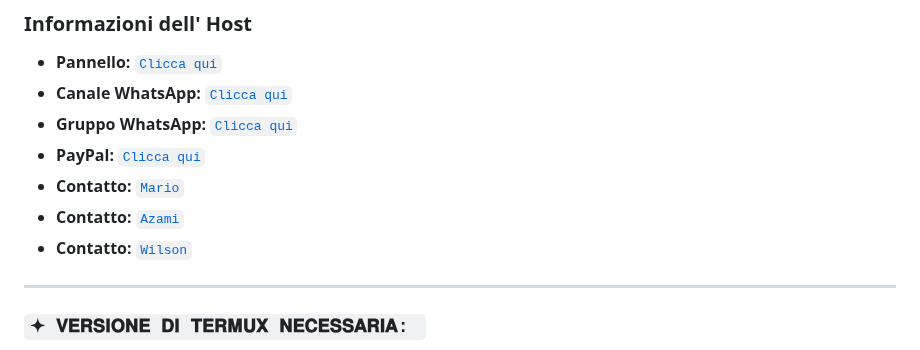
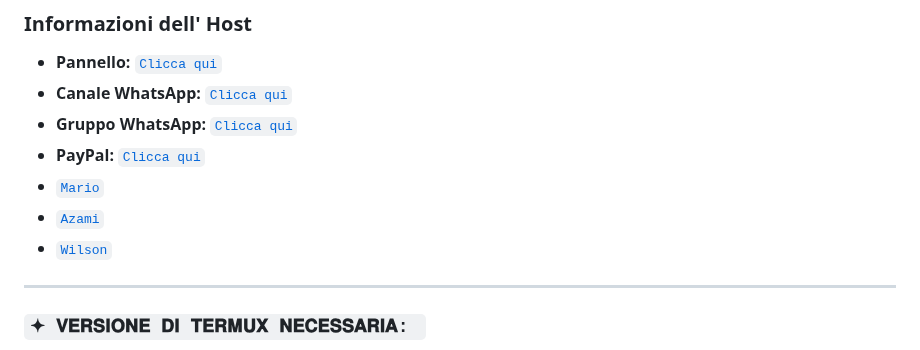
Before and after one commit to MoonContentCreator/BixbyBot-Md, a Markdown page: README.md, the part around the change. GitHub-like rendering.

```diff
--- a/README.md
+++ b/README.md
@@ -70,12 +70,9 @@
 - **Canale WhatsApp:** [`Clicca qui`](https://whatsapp.com/channel/0029Va4QjH7DeON0ePwzjS1A)
 - **Gruppo WhatsApp:** [`Clicca qui`](https://chat.whatsapp.com/GQ82mPnSYnm0XL2hLPk7FV)
 - **PayPal:** [`Clicca qui`](https://paypal.me/OfcGB)
-- **Contatto:**
-[`Mario`](https://www.facebook.com/elrebelde21)
-- **Contatto:**
-[`Azami`](https://wa.me/527294888993)
-- **Contatto:**
-[`Wilson`](https://wa.me/5492964650915)
+- [`Mario`](https://www.facebook.com/elrebelde21)
+- [`Azami`](https://wa.me/527294888993)
+- [`Wilson`](https://wa.me/5492964650915)
 ----
 
  ### `✦ 𝐕𝐄𝐑𝐒𝐈𝐎𝐍𝐄 𝐃𝐈 𝐓𝐄𝐑𝐌𝐔𝐗 𝐍𝐄𝐂𝐄𝐒𝐒𝐀𝐑𝐈𝐀: `
```
